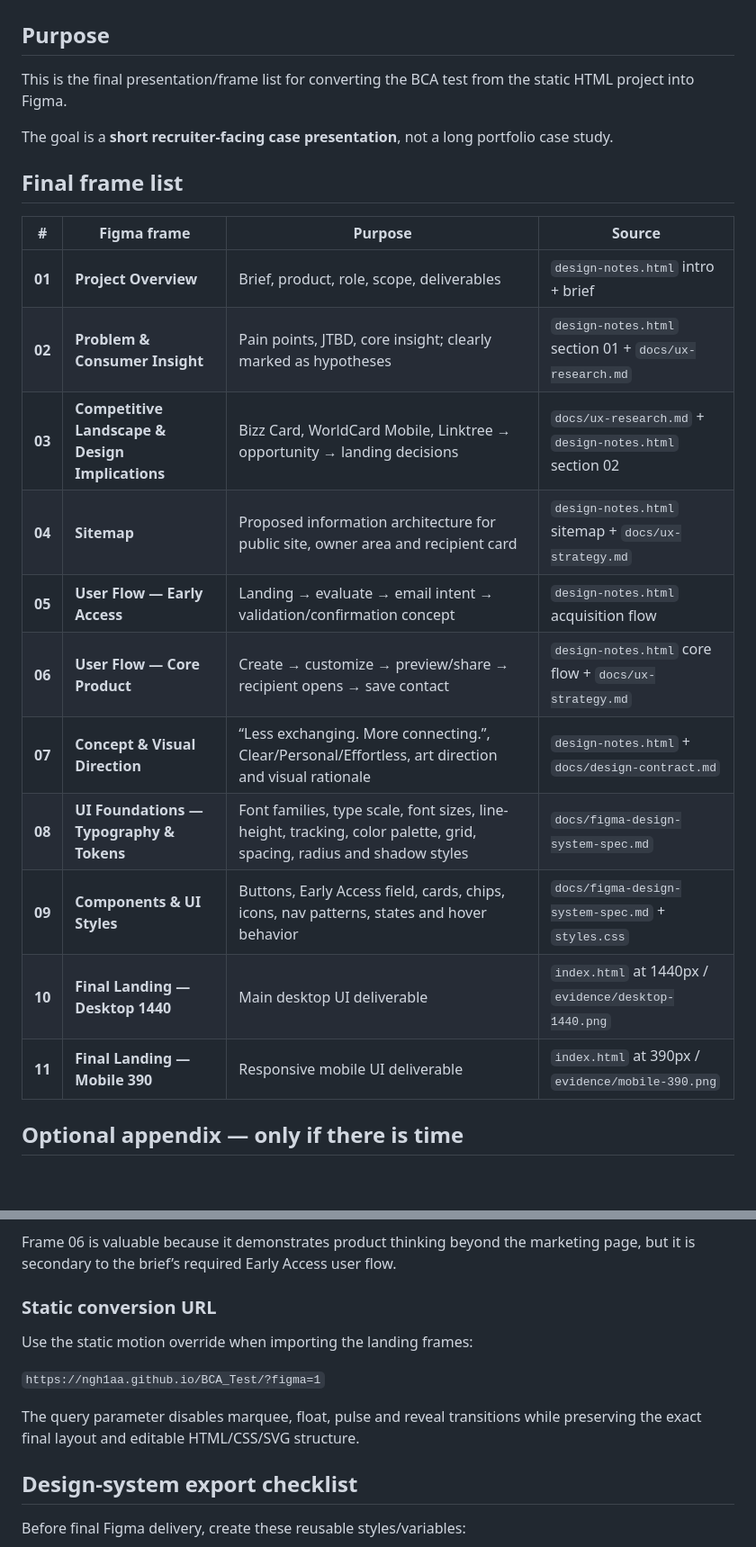
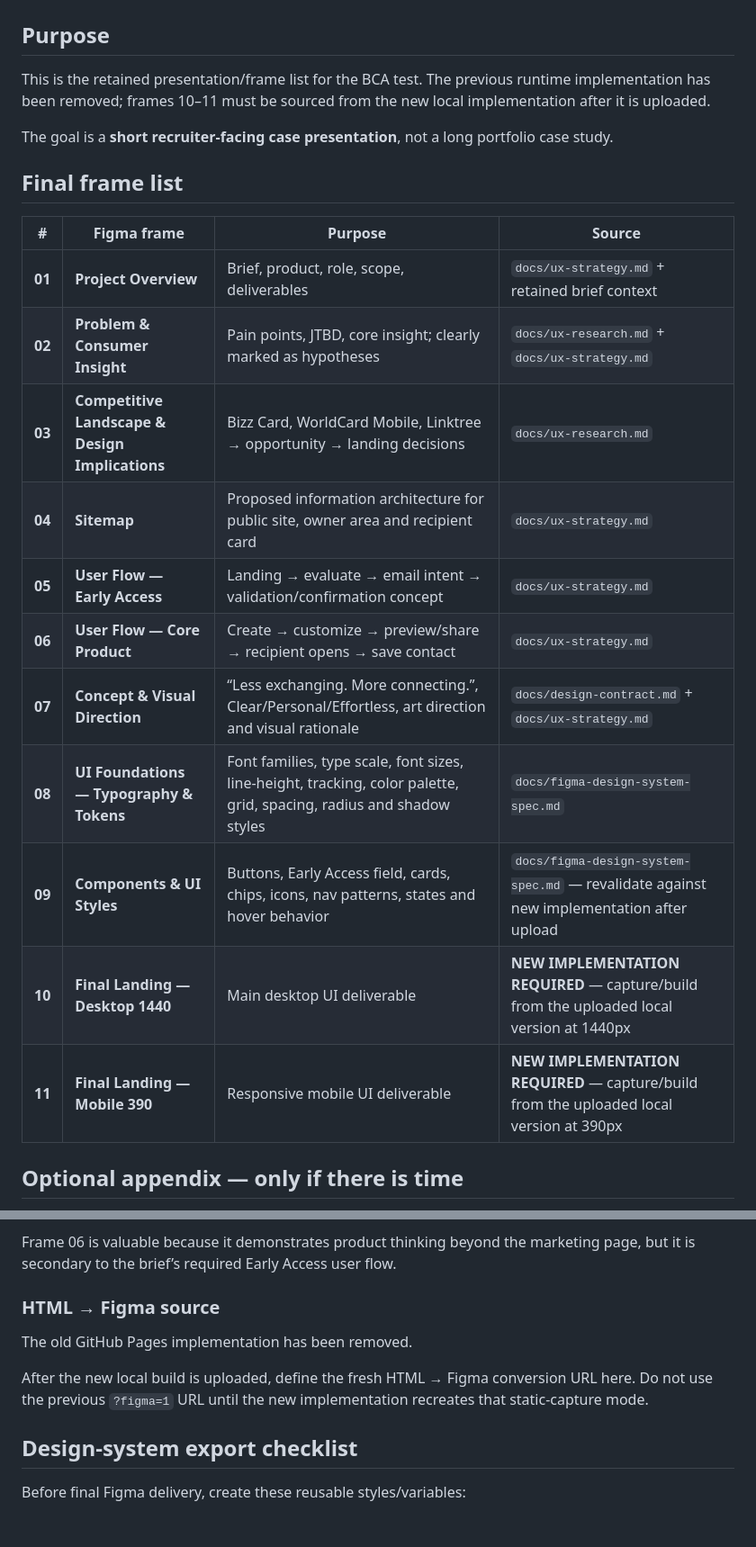
Before and after one commit to Ngh1aa/BCA_Test, a Markdown page: docs/figma-frame-inventory.md, 2 parts joined by grey strips. Shown at 90% size. Rendered like a GitHub page; blank space fills up the shorter version.

Commit message:
Preserve Figma inventory for incoming implementation

```diff
--- a/docs/figma-frame-inventory.md
+++ b/docs/figma-frame-inventory.md
@@ -1,7 +1,7 @@
 # InstaCard — Figma Conversion Frame Inventory
 
 ## Purpose
-This is the final presentation/frame list for converting the BCA test from the static HTML project into Figma.
+This is the retained presentation/frame list for the BCA test. The previous runtime implementation has been removed; frames 10–11 must be sourced from the new local implementation after it is uploaded.
 
 The goal is a **short recruiter-facing case presentation**, not a long portfolio case study.
 
@@ -9,17 +9,17 @@ The goal is a **short recruiter-facing case presentation**, not a long portfolio
 
 | # | Figma frame | Purpose | Source |
 |---|---|---|---|
-| **01** | **Project Overview** | Brief, product, role, scope, deliverables | `design-notes.html` intro + brief |
-| **02** | **Problem & Consumer Insight** | Pain points, JTBD, core insight; clearly marked as hypotheses | `design-notes.html` section 01 + `docs/ux-research.md` |
-| **03** | **Competitive Landscape & Design Implications** | Bizz Card, WorldCard Mobile, Linktree → opportunity → landing decisions | `docs/ux-research.md` + `design-notes.html` section 02 |
-| **04** | **Sitemap** | Proposed information architecture for public site, owner area and recipient card | `design-notes.html` sitemap + `docs/ux-strategy.md` |
-| **05** | **User Flow — Early Access** | Landing → evaluate → email intent → validation/confirmation concept | `design-notes.html` acquisition flow |
-| **06** | **User Flow — Core Product** | Create → customize → preview/share → recipient opens → save contact | `design-notes.html` core flow + `docs/ux-strategy.md` |
-| **07** | **Concept & Visual Direction** | “Less exchanging. More connecting.”, Clear/Personal/Effortless, art direction and visual rationale | `design-notes.html` + `docs/design-contract.md` |
+| **01** | **Project Overview** | Brief, product, role, scope, deliverables | `docs/ux-strategy.md` + retained brief context |
+| **02** | **Problem & Consumer Insight** | Pain points, JTBD, core insight; clearly marked as hypotheses | `docs/ux-research.md` + `docs/ux-strategy.md` |
+| **03** | **Competitive Landscape & Design Implications** | Bizz Card, WorldCard Mobile, Linktree → opportunity → landing decisions | `docs/ux-research.md` |
+| **04** | **Sitemap** | Proposed information architecture for public site, owner area and recipient card | `docs/ux-strategy.md` |
+| **05** | **User Flow — Early Access** | Landing → evaluate → email intent → validation/confirmation concept | `docs/ux-strategy.md` |
+| **06** | **User Flow — Core Product** | Create → customize → preview/share → recipient opens → save contact | `docs/ux-strategy.md` |
+| **07** | **Concept & Visual Direction** | “Less exchanging. More connecting.”, Clear/Personal/Effortless, art direction and visual rationale | `docs/design-contract.md` + `docs/ux-strategy.md` |
 | **08** | **UI Foundations — Typography & Tokens** | Font families, type scale, font sizes, line-height, tracking, color palette, grid, spacing, radius and shadow styles | `docs/figma-design-system-spec.md` |
-| **09** | **Components & UI Styles** | Buttons, Early Access field, cards, chips, icons, nav patterns, states and hover behavior | `docs/figma-design-system-spec.md` + `styles.css` |
-| **10** | **Final Landing — Desktop 1440** | Main desktop UI deliverable | `index.html` at 1440px / `evidence/desktop-1440.png` |
-| **11** | **Final Landing — Mobile 390** | Responsive mobile UI deliverable | `index.html` at 390px / `evidence/mobile-390.png` |
+| **09** | **Components & UI Styles** | Buttons, Early Access field, cards, chips, icons, nav patterns, states and hover behavior | `docs/figma-design-system-spec.md` — revalidate against new implementation after upload |
+| **10** | **Final Landing — Desktop 1440** | Main desktop UI deliverable | **NEW IMPLEMENTATION REQUIRED** — capture/build from the uploaded local version at 1440px |
+| **11** | **Final Landing — Mobile 390** | Responsive mobile UI deliverable | **NEW IMPLEMENTATION REQUIRED** — capture/build from the uploaded local version at 390px |
 
 ## Optional appendix — only if there is time
 Do not put these before the final UI screens.
@@ -66,13 +66,12 @@ If time is limited, the must-have sequence is:
 Frame 06 is valuable because it demonstrates product thinking beyond the marketing page, but it is secondary to the brief’s required Early Access user flow.
 
 
-### Static conversion URL
+### HTML → Figma source
 
-Use the static motion override when importing the landing frames:
+The old GitHub Pages implementation has been removed.
 
-`https://ngh1aa.github.io/BCA_Test/?figma=1`
+After the new local build is uploaded, define the fresh HTML → Figma conversion URL here. Do not use the previous `?figma=1` URL until the new implementation recreates that static-capture mode.
 
-The query parameter disables marquee, float, pulse and reveal transitions while preserving the exact final layout and editable HTML/CSS/SVG structure.
 
 
 ## Design-system export checklist
```
